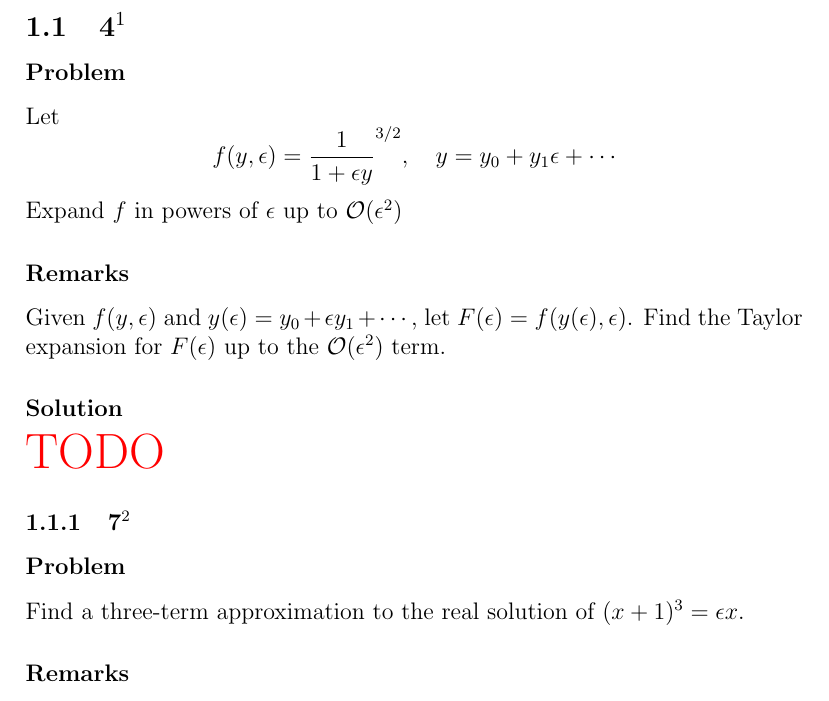
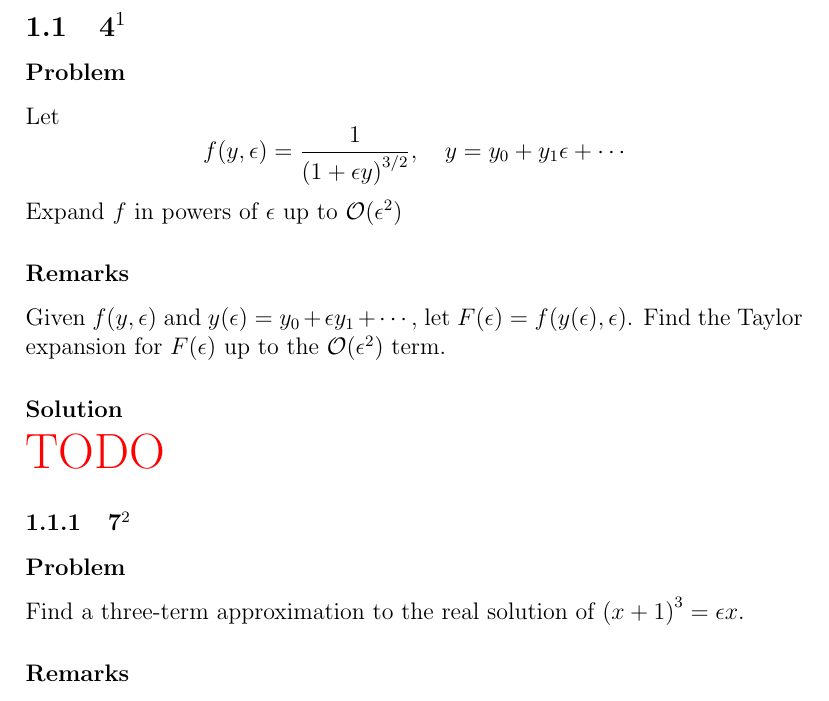
Before and after one commit to hershal/m374m, a LaTeX problem sheet (homeworks/hw7/hw7.tex): part of page 3 of 4, cut so that both start at the same text. Compiled offline with pdfLaTeX.

Commit message:
hw7: appease the linter

```diff
--- a/homeworks/hw7/hw7.tex
+++ b/homeworks/hw7/hw7.tex
@@ -15,7 +15,7 @@
 \subsubsection*{Problem}
 Let
 \begin{equation*}
-  f(y,\epsilon) = \frac{1}{1+\epsilon y}^{3/2},
+  f(y,\epsilon) = \frac{1}{{(1+\epsilon y)}^{3/2}},
   \quad y=y_0+y_1\epsilon+\cdots
 \end{equation*}
 Expand $f$ in powers of $\epsilon$ up to $\mathcal{O}(\epsilon^2)$
@@ -30,7 +30,7 @@ $F(\epsilon)$ up to the $\mathcal{O}(\epsilon^2)$ term.
 
 \subsubsection{7$^2$}
 \subsubsection*{Problem}
-Find a three-term approximation to the real solution of $(x+1)^3=\epsilon x$.
+Find a three-term approximation to the real solution of ${(x+1)}^3=\epsilon x$.
 
 \subsubsection*{Remarks}
 Show standard series in powers of $\epsilon$ does not work; then consider a
```
Also changed, not shown: notes/notes.tex (+1 -1 lines).
